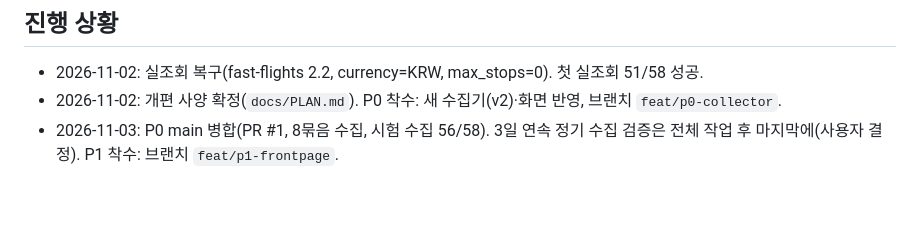
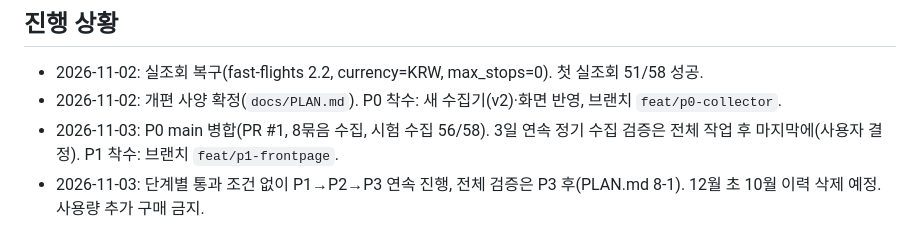
Before and after one commit to lee2000y-max/daily-flight-news, a Markdown page: CLAUDE.md, the part around the change. Drawn GitHub-style; blank space fills up the shorter version.

```diff
--- a/CLAUDE.md
+++ b/CLAUDE.md
@@ -49,3 +49,4 @@
 - 2026-11-02: 실조회 복구(fast-flights 2.2, currency=KRW, max_stops=0). 첫 실조회 51/58 성공.
 - 2026-11-02: 개편 사양 확정(`docs/PLAN.md`). P0 착수: 새 수집기(v2)·화면 반영, 브랜치 `feat/p0-collector`.
 - 2026-11-03: P0 main 병합(PR #1, 8묶음 수집, 시험 수집 56/58). 3일 연속 정기 수집 검증은 전체 작업 후 마지막에(사용자 결정). P1 착수: 브랜치 `feat/p1-frontpage`.
+- 2026-11-03: 단계별 통과 조건 없이 P1→P2→P3 연속 진행, 전체 검증은 P3 후(PLAN.md 8-1). 12월 초 10월 이력 삭제 예정. 사용량 추가 구매 금지.
```
Also changed, not shown: docs/PLAN.md (+7 -0 lines).
